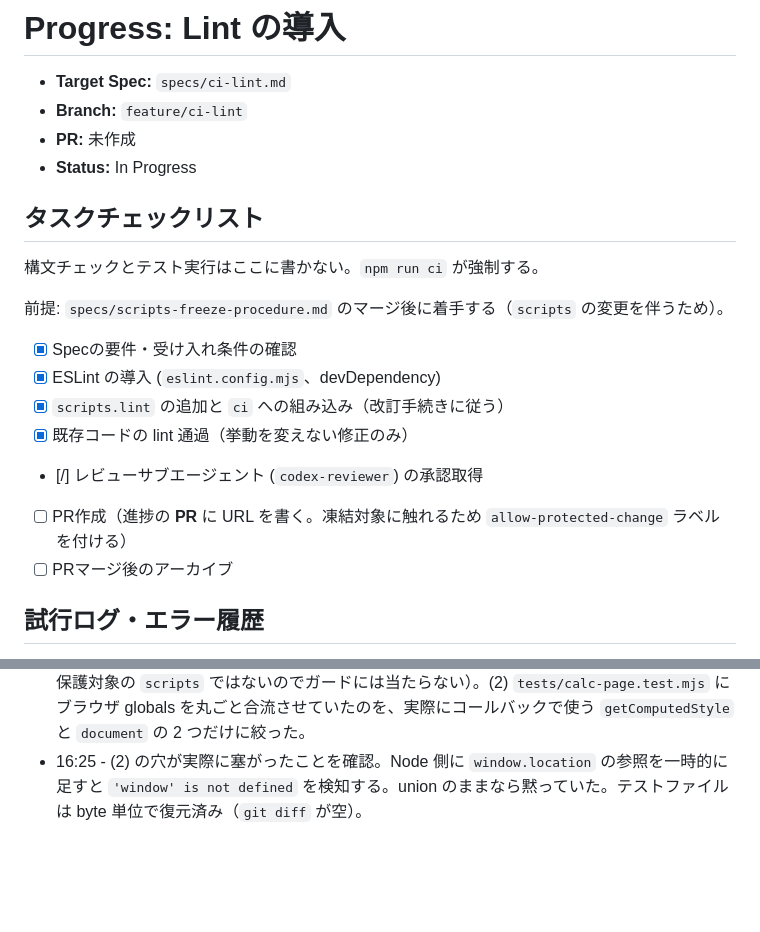
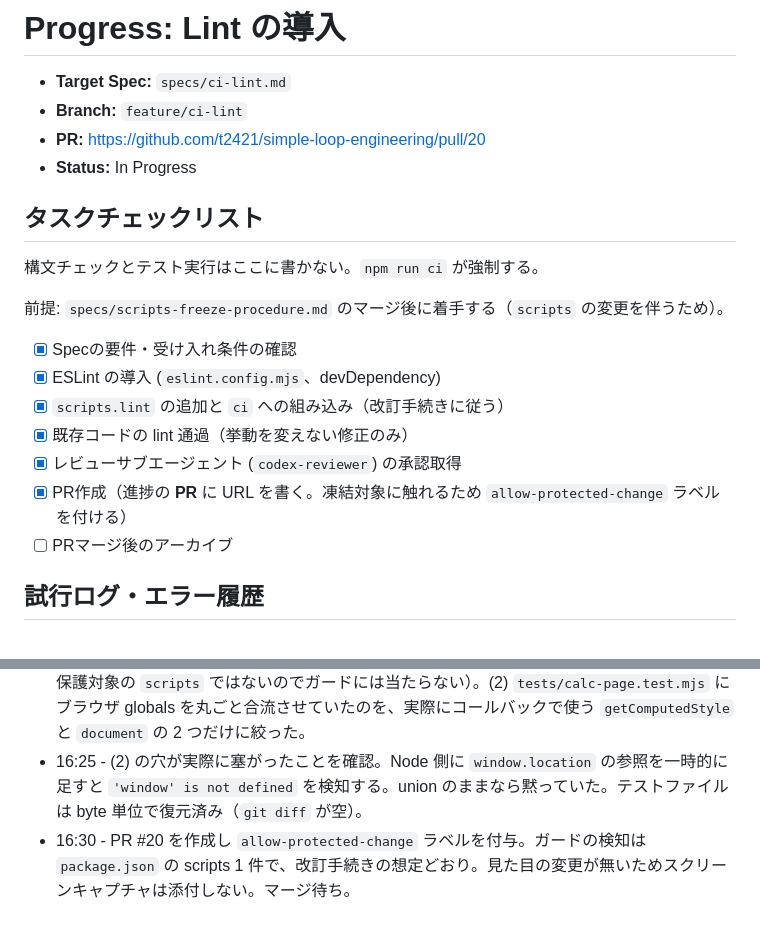
Before and after one commit to t2421/simple-loop-engineering, a Markdown page: progress/ci-lint.md, 2 parts joined by grey strips. Rendered like a GitHub page; blank space fills up the shorter version.

Commit message:
docs: record PR URL in ci-lint progress

```diff
--- a/progress/ci-lint.md
+++ b/progress/ci-lint.md
@@ -2,7 +2,7 @@
 
 - **Target Spec:** `specs/ci-lint.md`
 - **Branch:** `feature/ci-lint`
-- **PR:** 未作成
+- **PR:** https://github.com/t2421/simple-loop-engineering/pull/20
 - **Status:** In Progress
 
 ## タスクチェックリスト
@@ -15,8 +15,8 @@
 - [x] ESLint の導入 (`eslint.config.mjs`、devDependency)
 - [x] `scripts.lint` の追加と `ci` への組み込み（改訂手続きに従う）
 - [x] 既存コードの lint 通過（挙動を変えない修正のみ）
-- [/] レビューサブエージェント (`codex-reviewer`) の承認取得
-- [ ] PR作成（進捗の **PR** に URL を書く。凍結対象に触れるため `allow-protected-change` ラベルを付ける）
+- [x] レビューサブエージェント (`codex-reviewer`) の承認取得
+- [x] PR作成（進捗の **PR** に URL を書く。凍結対象に触れるため `allow-protected-change` ラベルを付ける）
 - [ ] PRマージ後のアーカイブ
 
 ## 試行ログ・エラー履歴
@@ -31,3 +31,4 @@
 - 16:20 - `codex-reviewer` が承認（Critical 0 / High 0 / Medium 2）。`ignores` が対象を狭めていないことも実測で確認された（lint 対象 13 ファイル = リポジトリ内の対象拡張子 13 ファイルと一致。`progress/` `specs/` `backlog/` に JS は 0 件なので冗長なだけ）。
 - 16:23 - Medium 2 件を修正。(1) `engines.node` が `>=22` だが eslint 10 は `^20.19.0 || ^22.13.0 || >=24` を要求する。宣言と実態がずれていたので `>=22.13` に上げた（`engines` は保護対象の `scripts` ではないのでガードには当たらない）。(2) `tests/calc-page.test.mjs` にブラウザ globals を丸ごと合流させていたのを、実際にコールバックで使う `getComputedStyle` と `document` の 2 つだけに絞った。
 - 16:25 - (2) の穴が実際に塞がったことを確認。Node 側に `window.location` の参照を一時的に足すと `'window' is not defined` を検知する。union のままなら黙っていた。テストファイルは byte 単位で復元済み（`git diff` が空）。
+- 16:30 - PR #20 を作成し `allow-protected-change` ラベルを付与。ガードの検知は `package.json` の scripts 1 件で、改訂手続きの想定どおり。見た目の変更が無いためスクリーンキャプチャは添付しない。マージ待ち。
```
